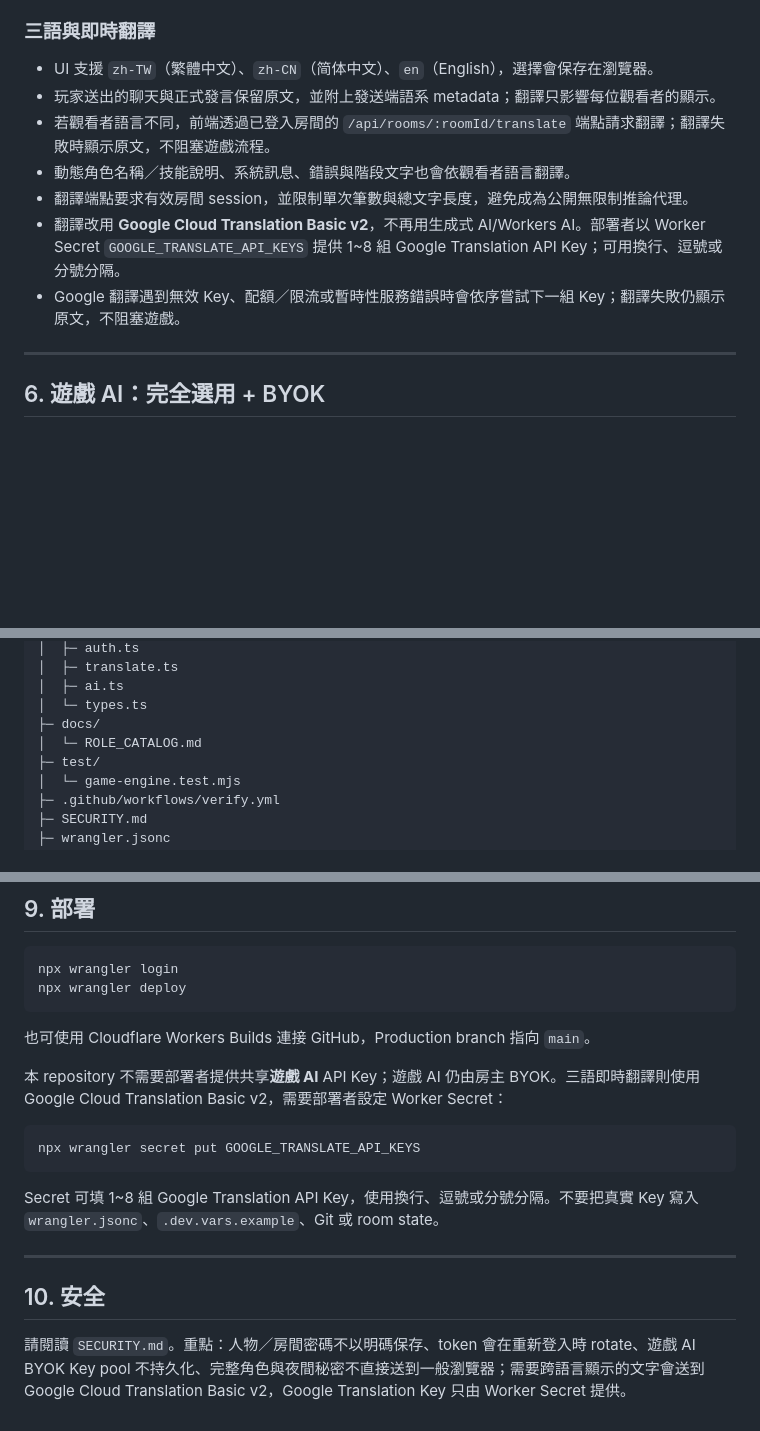
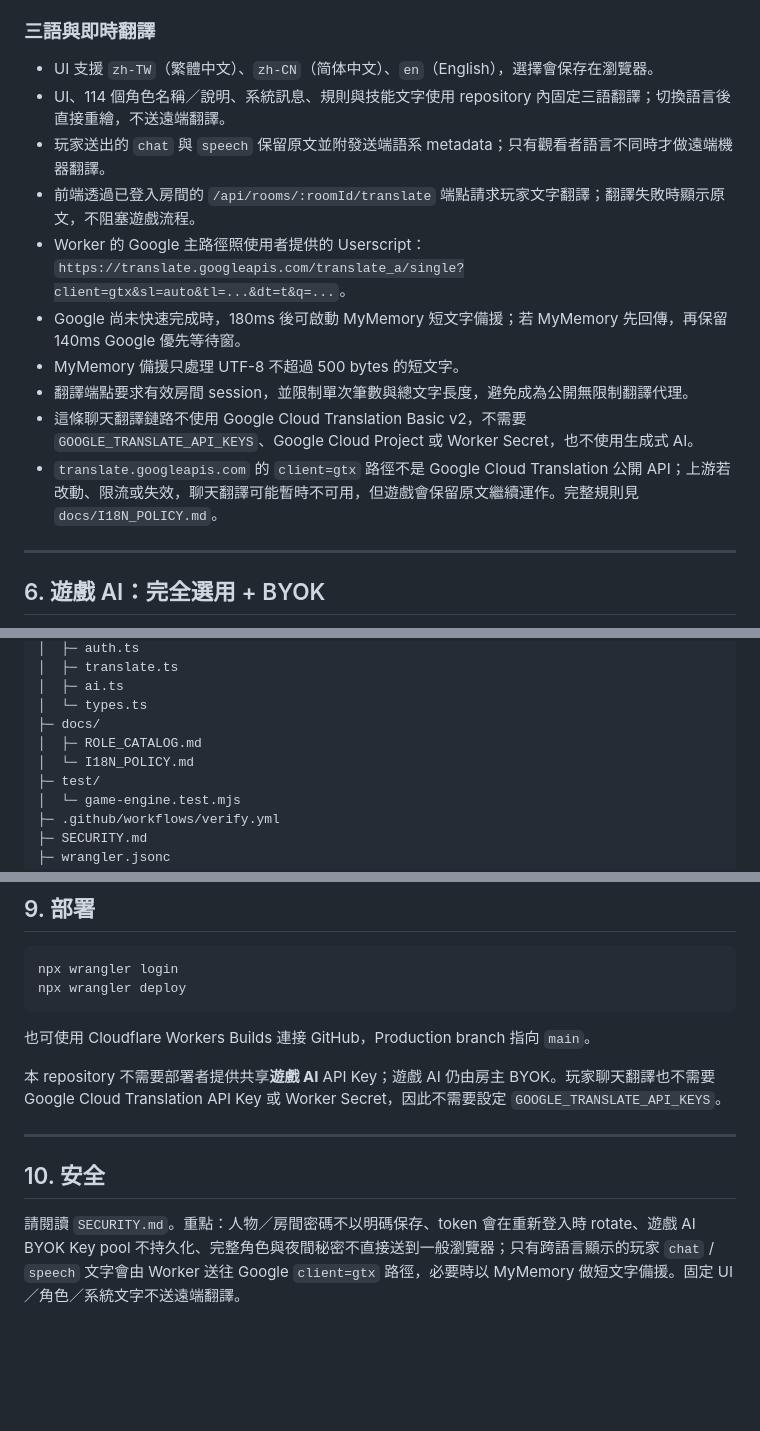
Before and after one commit to Ray20123315/werewolf-ai-worker, a Markdown page: README.md, 3 parts joined by grey strips. Rendered like a GitHub page; blank space fills up the shorter version.

Commit message:
docs(i18n): remove Google Cloud translation key instructions

````diff
--- a/README.md
+++ b/README.md
@@ -123,12 +123,15 @@ stateDiagram-v2
 ### 三語與即時翻譯
 
 - UI 支援 `zh-TW`（繁體中文）、`zh-CN`（简体中文）、`en`（English），選擇會保存在瀏覽器。
-- 玩家送出的聊天與正式發言保留原文，並附上發送端語系 metadata；翻譯只影響每位觀看者的顯示。
-- 若觀看者語言不同，前端透過已登入房間的 `/api/rooms/:roomId/translate` 端點請求翻譯；翻譯失敗時顯示原文，不阻塞遊戲流程。
-- 動態角色名稱／技能說明、系統訊息、錯誤與階段文字也會依觀看者語言翻譯。
-- 翻譯端點要求有效房間 session，並限制單次筆數與總文字長度，避免成為公開無限制推論代理。
-- 翻譯改用 **Google Cloud Translation Basic v2**，不再用生成式 AI/Workers AI。部署者以 Worker Secret `GOOGLE_TRANSLATE_API_KEYS` 提供 1~8 組 Google Translation API Key；可用換行、逗號或分號分隔。
-- Google 翻譯遇到無效 Key、配額／限流或暫時性服務錯誤時會依序嘗試下一組 Key；翻譯失敗仍顯示原文，不阻塞遊戲。
+- UI、114 個角色名稱／說明、系統訊息、規則與技能文字使用 repository 內固定三語翻譯；切換語言後直接重繪，不送遠端翻譯。
+- 玩家送出的 `chat` 與 `speech` 保留原文並附發送端語系 metadata；只有觀看者語言不同時才做遠端機器翻譯。
+- 前端透過已登入房間的 `/api/rooms/:roomId/translate` 端點請求玩家文字翻譯；翻譯失敗時顯示原文，不阻塞遊戲流程。
+- Worker 的 Google 主路徑照使用者提供的 Userscript：`https://translate.googleapis.com/translate_a/single?client=gtx&sl=auto&tl=...&dt=t&q=...`。
+- Google 尚未快速完成時，180ms 後可啟動 MyMemory 短文字備援；若 MyMemory 先回傳，再保留 140ms Google 優先等待窗。
+- MyMemory 備援只處理 UTF-8 不超過 500 bytes 的短文字。
+- 翻譯端點要求有效房間 session，並限制單次筆數與總文字長度，避免成為公開無限制翻譯代理。
+- 這條聊天翻譯鏈路不使用 Google Cloud Translation Basic v2，不需要 `GOOGLE_TRANSLATE_API_KEYS`、Google Cloud Project 或 Worker Secret，也不使用生成式 AI。
+- `translate.googleapis.com` 的 `client=gtx` 路徑不是 Google Cloud Translation 公開 API；上游若改動、限流或失效，聊天翻譯可能暫時不可用，但遊戲會保留原文繼續運作。完整規則見 `docs/I18N_POLICY.md`。
 
 ---
 
@@ -170,7 +173,8 @@ AI 正式發言同時可回傳可選的 **結構化白天技能 action**。例
 │  ├─ ai.ts
 │  └─ types.ts
 ├─ docs/
-│  └─ ROLE_CATALOG.md
+│  ├─ ROLE_CATALOG.md
+│  └─ I18N_POLICY.md
 ├─ test/
 │  └─ game-engine.test.mjs
 ├─ .github/workflows/verify.yml
@@ -216,16 +220,10 @@ npx wrangler deploy
 
 也可使用 Cloudflare Workers Builds 連接 GitHub，Production branch 指向 `main`。
 
-本 repository 不需要部署者提供共享**遊戲 AI** API Key；遊戲 AI 仍由房主 BYOK。三語即時翻譯則使用 Google Cloud Translation Basic v2，需要部署者設定 Worker Secret：
-
-```bash
-npx wrangler secret put GOOGLE_TRANSLATE_API_KEYS
-```
-
-Secret 可填 1~8 組 Google Translation API Key，使用換行、逗號或分號分隔。不要把真實 Key 寫入 `wrangler.jsonc`、`.dev.vars.example`、Git 或 room state。
+本 repository 不需要部署者提供共享**遊戲 AI** API Key；遊戲 AI 仍由房主 BYOK。玩家聊天翻譯也不需要 Google Cloud Translation API Key 或 Worker Secret，因此不需要設定 `GOOGLE_TRANSLATE_API_KEYS`。
 
 ---
 
 ## 10. 安全
 
-請閱讀 `SECURITY.md`。重點：人物／房間密碼不以明碼保存、token 會在重新登入時 rotate、遊戲 AI BYOK Key pool 不持久化、完整角色與夜間秘密不直接送到一般瀏覽器；需要跨語言顯示的文字會送到 Google Cloud Translation Basic v2，Google Translation Key 只由 Worker Secret 提供。
+請閱讀 `SECURITY.md`。重點：人物／房間密碼不以明碼保存、token 會在重新登入時 rotate、遊戲 AI BYOK Key pool 不持久化、完整角色與夜間秘密不直接送到一般瀏覽器；只有跨語言顯示的玩家 `chat` / `speech` 文字會由 Worker 送往 Google `client=gtx` 路徑，必要時以 MyMemory 做短文字備援。固定 UI／角色／系統文字不送遠端翻譯。
````
